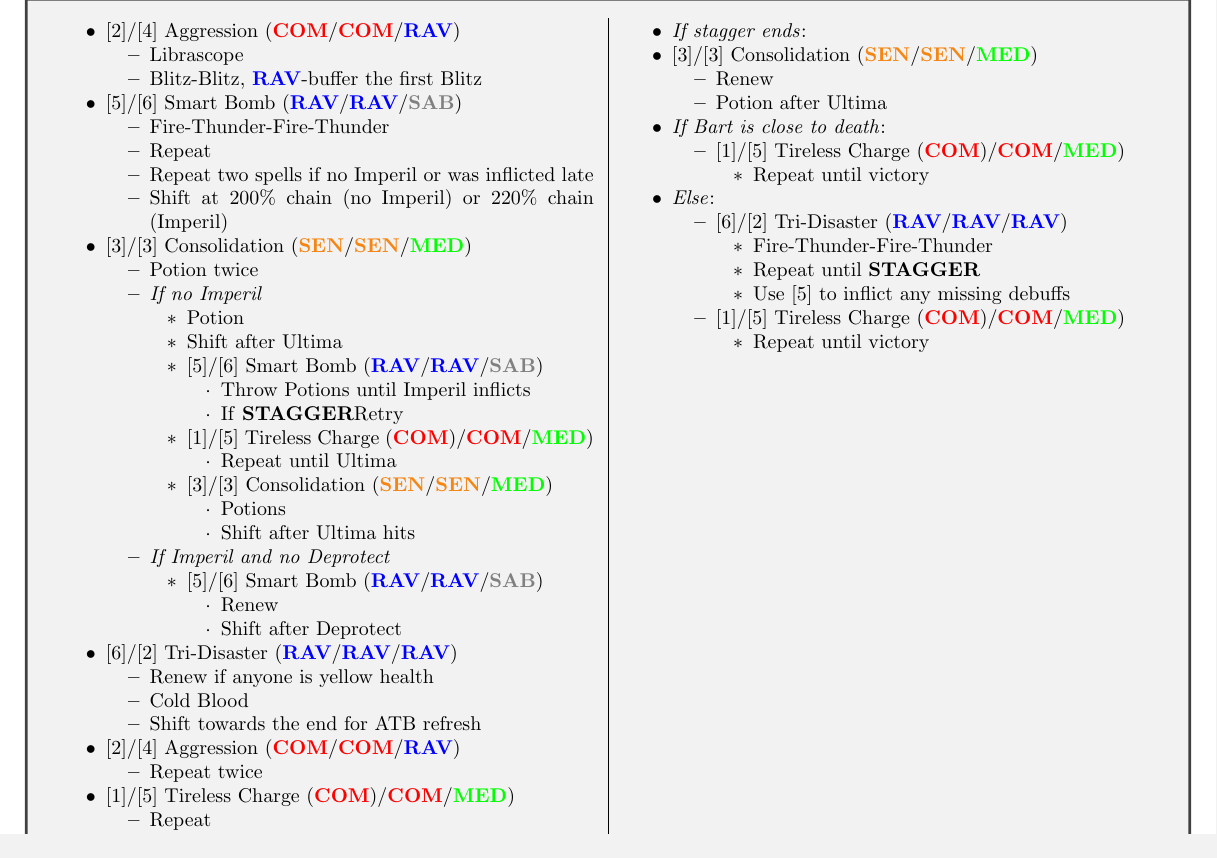
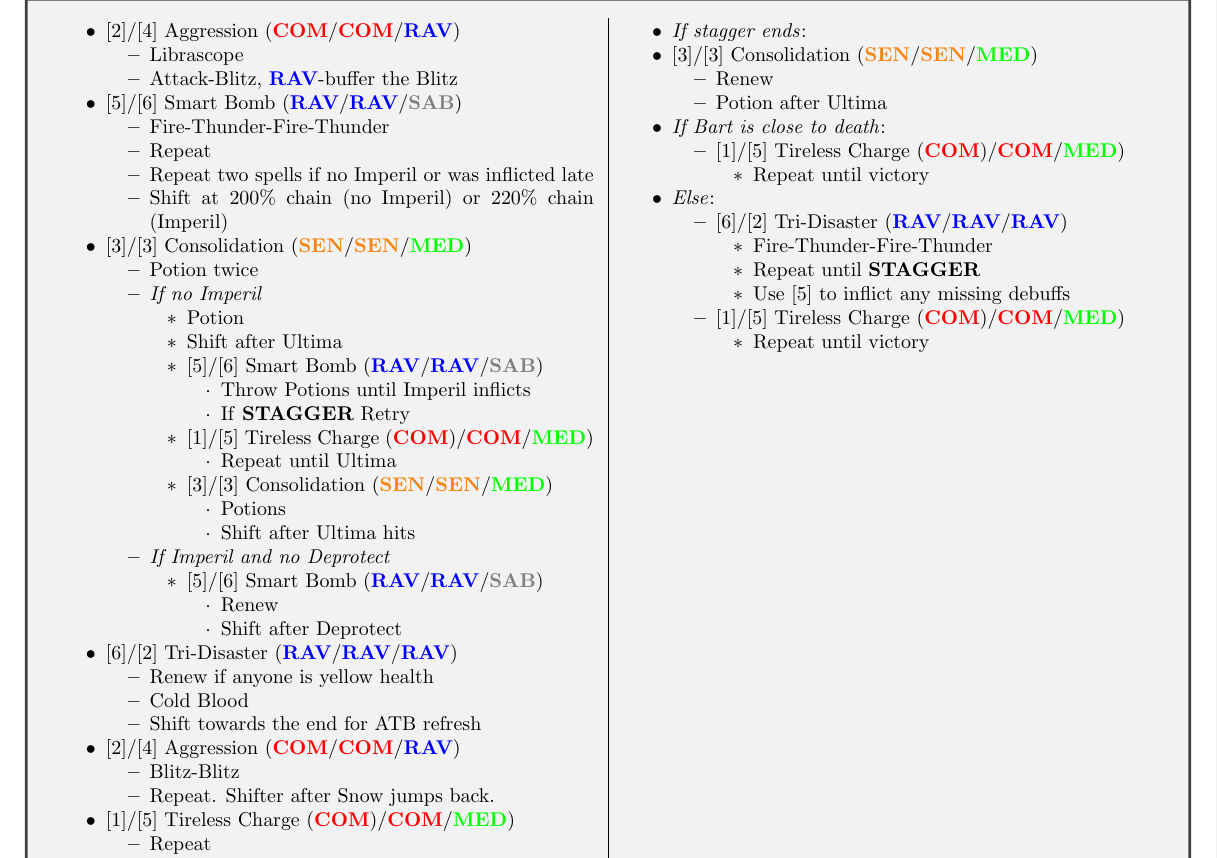
Before and after one commit to MrTyton/Final-Fantasy-Speedruns, a LaTeX document (Final Fantasy XIII/FF13_Any_.tex, which reads Final Fantasy XIII/Chapters/chapter13.tex): part of page 39 of 40, cut so that both start at the same text. Compiled offline with pdfLaTeX.

Commit message:
(FF13) Update to Bart 3
Update to beginning of Bart 3 fight to get more chain.

```diff
--- a/Final Fantasy XIII/Chapters/chapter13.tex
+++ b/Final Fantasy XIII/Chapters/chapter13.tex
@@ -346,7 +346,7 @@ Activate all shrouds.
     \item \second
     \begin{itemize}
         \item Librascope
-        \item Blitz-Blitz, \rav-buffer the first Blitz
+        \item Attack-Blitz, \rav-buffer the Blitz
     \end{itemize}
     \item \fifth
     \begin{itemize}
@@ -365,7 +365,7 @@ Activate all shrouds.
             \item \fifth
             \begin{itemize}
                 \item Throw Potions until Imperil inflicts
-                \item If \stagger Retry
+                \item If \stagger\ Retry
             \end{itemize}
             \item \first
             \begin{itemize}
@@ -394,7 +394,8 @@ Activate all shrouds.
     \end{itemize}
     \item \second
     \begin{itemize}
-        \item Repeat twice
+        \item Blitz-Blitz
+        \item Repeat. Shifter after Snow jumps back.
     \end{itemize}
     \item \first
     \begin{itemize}
```
Also changed, not shown: Final Fantasy XIII/Chapters/chapter13-console.tex (+4 -3 lines), Final Fantasy XIII/FF13_Any_ -Console.pdf, Final Fantasy XIII/FF13_Any_.pdf.
